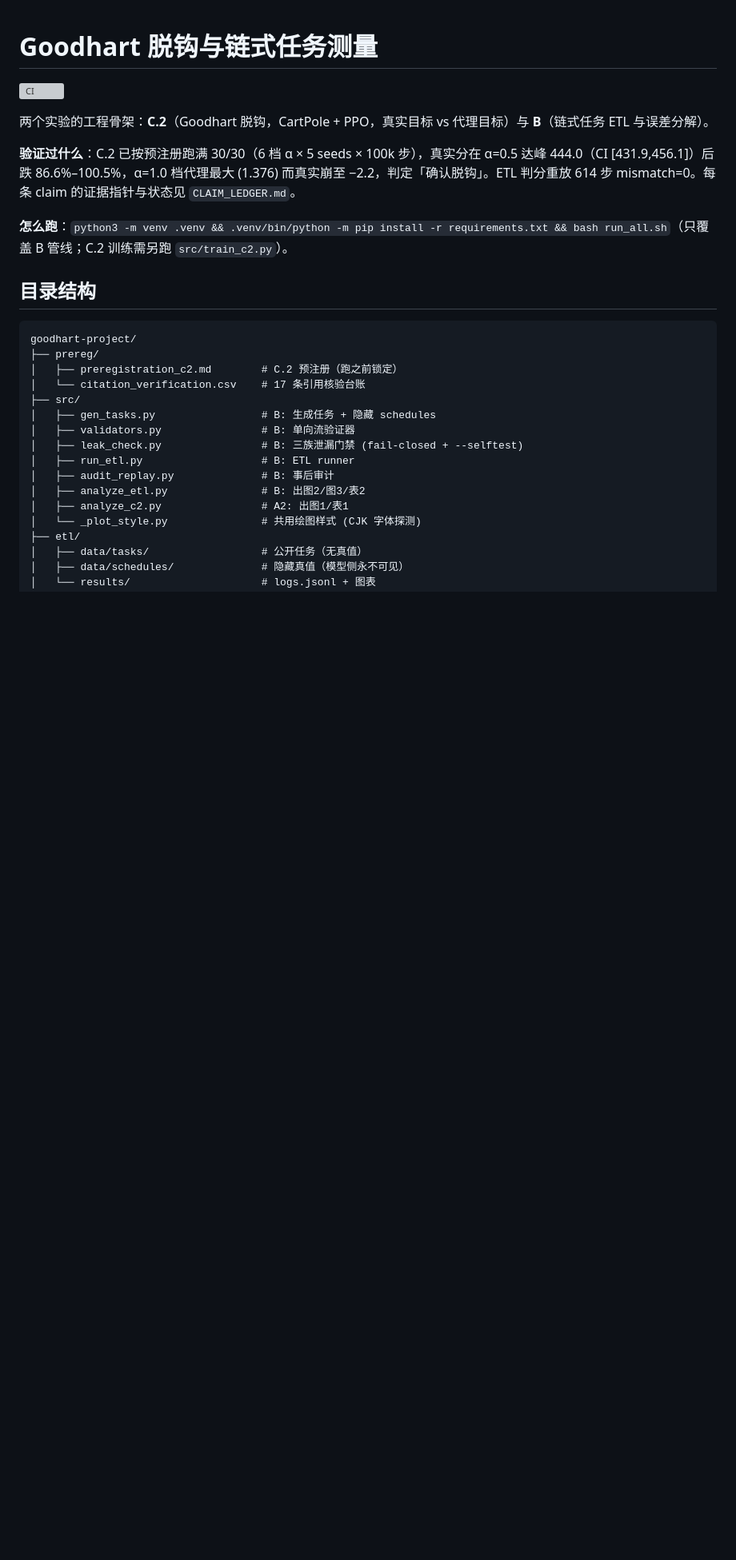
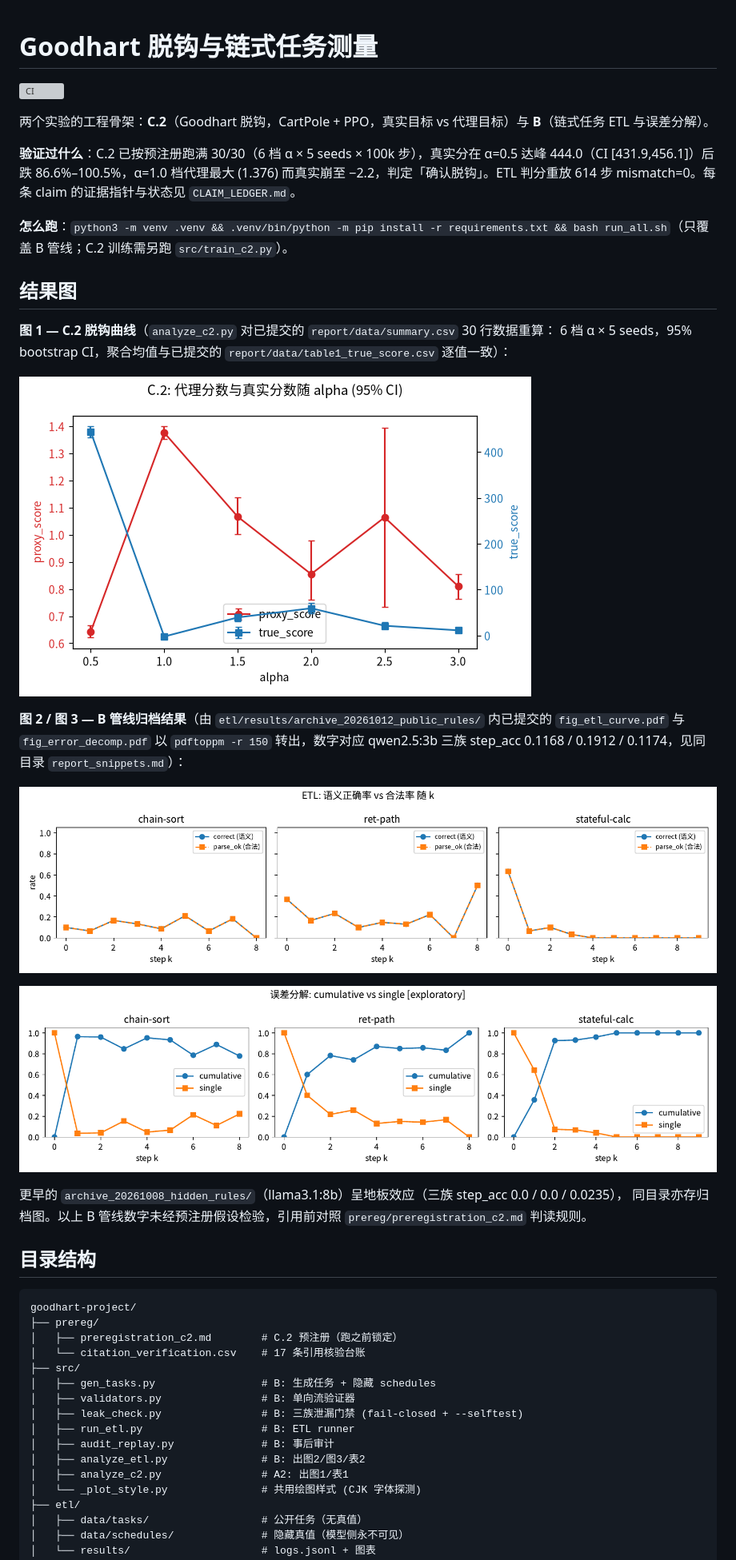
Before and after one commit to aidless/goodhart-project, a Markdown page: README.md, the part around the change. Shown at 80% size. Drawn GitHub-style; pictures changed too: report/figures/fig1_detach_curve.png (added), report/figures/fig2_etl_curve.png (added), report/figures/fig3_error_decomp.png (added); blank space fills up the shorter version; grey boxes are pictures that could not be loaded.

Commit message:
docs: reach flagship anchor — 2026-11-09 audit pass 2
Embed figures 1-3 in README. Fig 1 (C.2 detach curve) regenerated from
the committed report/data/summary.csv via src/analyze_c2.py
(load_summary -> aggregate -> fig1_detach_curve; aggregate means match
report/data/table1_true_score.csv exactly). Figs 2-3 converted from the
committed archived PDFs etl/results/archive_20261012_public_rules/
fig_etl_curve.pdf and fig_error_decomp.pdf with pdftoppm -r 150.
Captions cite the exact provenance and the archived floor-effect run.
No code changed.

```diff
--- a/README.md
+++ b/README.md
@@ -7,6 +7,24 @@
 **验证过什么**：C.2 已按预注册跑满 30/30（6 档 α × 5 seeds × 100k 步），真实分在 α=0.5 达峰 444.0（CI [431.9,456.1]）后跌 86.6%–100.5%，α=1.0 档代理最大 (1.376) 而真实崩至 −2.2，判定「确认脱钩」。ETL 判分重放 614 步 mismatch=0。每条 claim 的证据指针与状态见 `CLAIM_LEDGER.md`。
 
 **怎么跑**：`python3 -m venv .venv && .venv/bin/python -m pip install -r requirements.txt && bash run_all.sh`（只覆盖 B 管线；C.2 训练需另跑 `src/train_c2.py`）。
+
+## 结果图
+
+**图 1 — C.2 脱钩曲线**（`analyze_c2.py` 对已提交的 `report/data/summary.csv` 30 行数据重算：
+6 档 α × 5 seeds，95% bootstrap CI，聚合均值与已提交的 `report/data/table1_true_score.csv` 逐值一致）：
+
+![图1 C.2 脱钩曲线：proxy_score 与 true_score 随 alpha（95% CI）](report/figures/fig1_detach_curve.png)
+
+**图 2 / 图 3 — B 管线归档结果**（由 `etl/results/archive_20261012_public_rules/` 内已提交的
+`fig_etl_curve.pdf` 与 `fig_error_decomp.pdf` 以 `pdftoppm -r 150` 转出，数字对应 qwen2.5:3b
+三族 step_acc 0.1168 / 0.1912 / 0.1174，见同目录 `report_snippets.md`）：
+
+![图2 ETL 曲线：correct 与 parse_ok 按族](report/figures/fig2_etl_curve.png)
+
+![图3 误差分解：cumulative vs single share by k](report/figures/fig3_error_decomp.png)
+
+更早的 `archive_20261008_hidden_rules/`（llama3.1:8b）呈地板效应（三族 step_acc 0.0 / 0.0 / 0.0235），
+同目录亦存归档图。以上 B 管线数字未经预注册假设检验，引用前对照 `prereg/preregistration_c2.md` 判读规则。
 
 ## 目录结构
 
```
